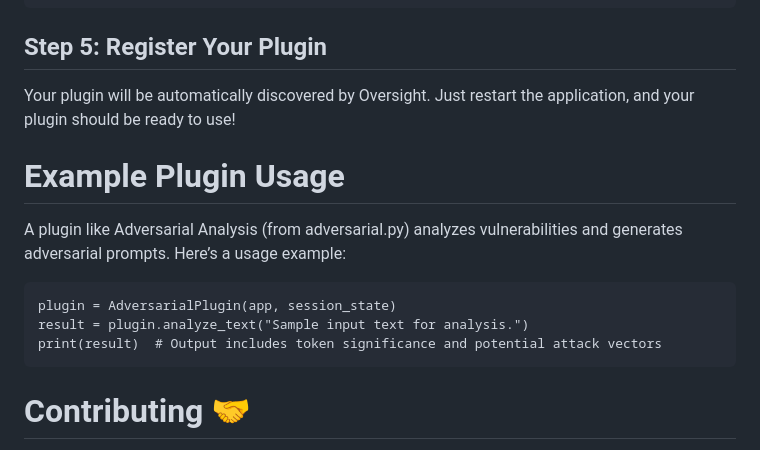
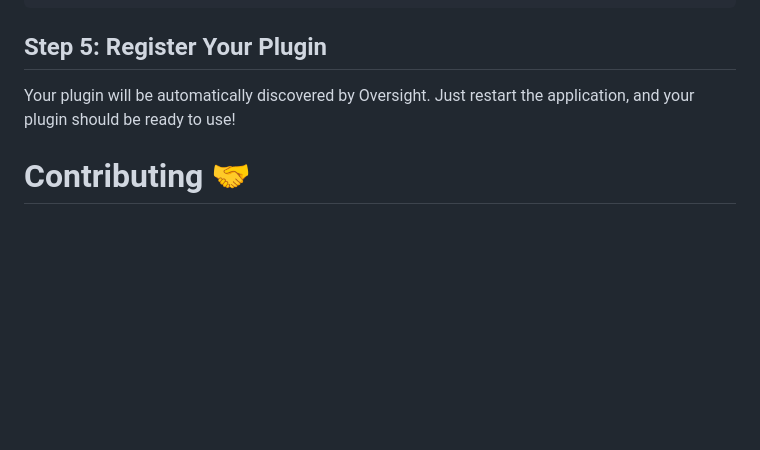
Before and after one commit to user1342/Oversight, a Markdown page: README.md, the part around the change. Rendered like a GitHub page; blank space fills up the shorter version.

````diff
--- a/README.md
+++ b/README.md
@@ -107,14 +107,5 @@ Ensure your plugin’s configuration is added to the config.json file in your pl
 ## Step 5: Register Your Plugin
 Your plugin will be automatically discovered by Oversight. Just restart the application, and your plugin should be ready to use!
 
-# Example Plugin Usage
-A plugin like Adversarial Analysis (from adversarial.py) analyzes vulnerabilities and generates adversarial prompts. Here’s a usage example:
-
-```
-plugin = AdversarialPlugin(app, session_state)
-result = plugin.analyze_text("Sample input text for analysis.")
-print(result)  # Output includes token significance and potential attack vectors
-```
-
 # Contributing 🤝
 We welcome contributions! Feel free to fork the repository, make changes, and submit a pull request. Contributions can include bug fixes, new features, or improvements to documentation.
````
